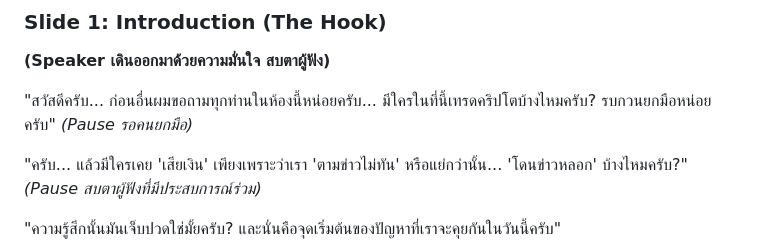
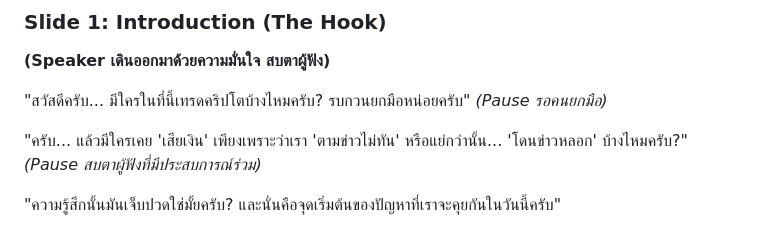
Before and after one commit to JinnawatJid/Sentix, a Markdown page: docs/PITCH_SCRIPT_FINAL_TH.md, the part around the change. Drawn GitHub-style.

Commit message:
Remove redundant phrase from introduction slide

```diff
--- a/docs/PITCH_SCRIPT_FINAL_TH.md
+++ b/docs/PITCH_SCRIPT_FINAL_TH.md
@@ -9,7 +9,7 @@
 ### **Slide 1: Introduction (The Hook)**
 **(Speaker เดินออกมาด้วยความมั่นใจ สบตาผู้ฟัง)**
 
-"สวัสดีครับ... ก่อนอื่นผมขอถามทุกท่านในห้องนี้หน่อยครับ... มีใครในที่นี้เทรดคริปโตบ้างไหมครับ? รบกวนยกมือหน่อยครับ"
+"สวัสดีครับ... มีใครในที่นี้เทรดคริปโตบ้างไหมครับ? รบกวนยกมือหน่อยครับ"
 *(Pause รอคนยกมือ)*
 
 "ครับ... แล้วมีใครเคย 'เสียเงิน' เพียงเพราะว่าเรา 'ตามข่าวไม่ทัน' หรือแย่กว่านั้น... 'โดนข่าวหลอก' บ้างไหมครับ?"
```
